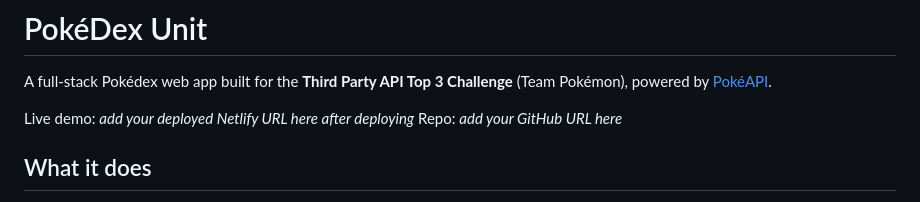
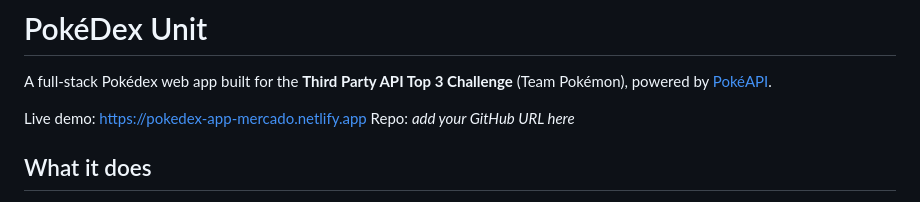
Before and after one commit to euanmercado/pokedex-app, a Markdown page: README.md, the part around the change. Drawn GitHub-style.

```diff
--- a/README.md
+++ b/README.md
@@ -2,7 +2,7 @@
 
 A full-stack Pokédex web app built for the **Third Party API Top 3 Challenge** (Team Pokémon), powered by [PokéAPI](https://pokeapi.co).
 
-Live demo: _add your deployed Netlify URL here after deploying_
+Live demo: https://pokedex-app-mercado.netlify.app
 Repo: _add your GitHub URL here_
 
 ## What it does
```
